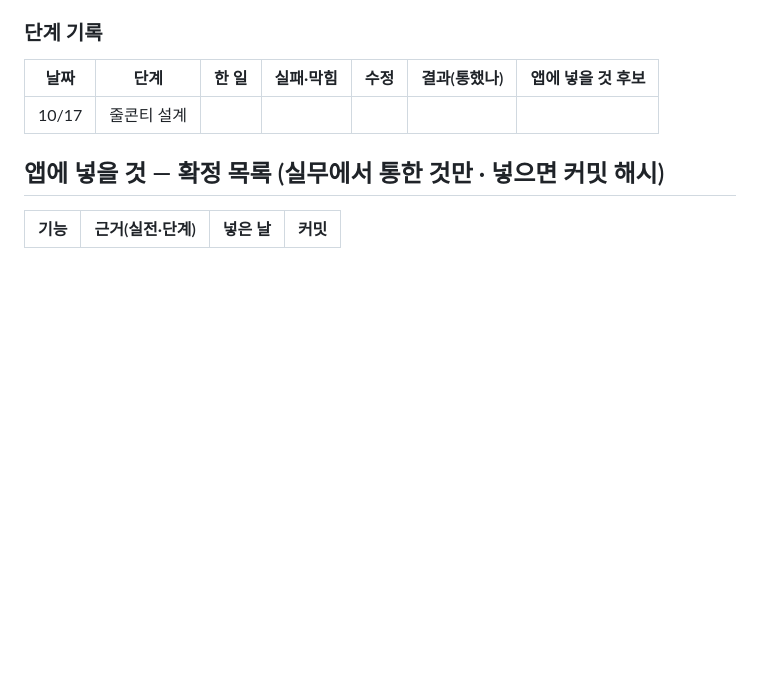
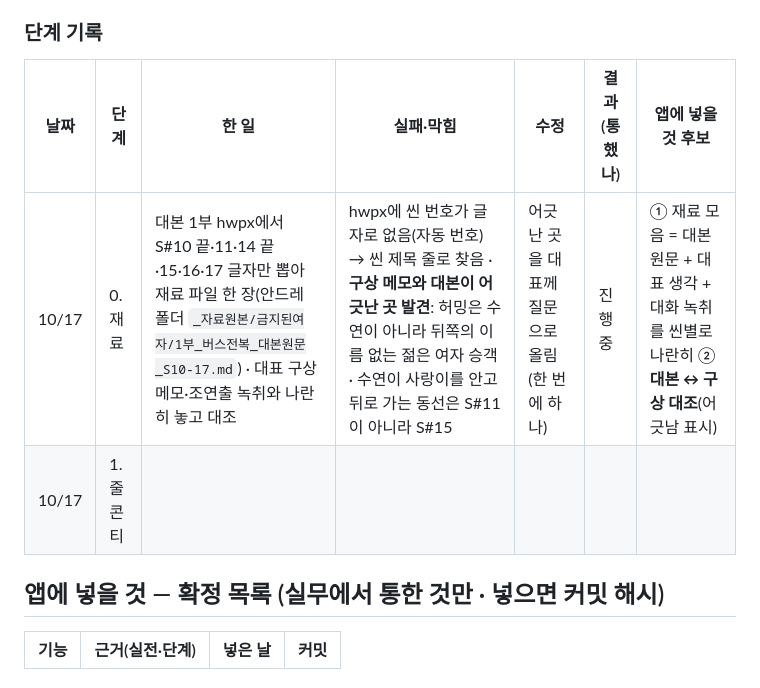
Before and after one commit to ichor9-9/prom-pd, a Markdown page: 실무일지.md, the part around the change. Drawn GitHub-style; blank space fills up the shorter version.

Commit message:
실무 일지: 실전 1 · 0단계 재료(대본 원문 추출 · 구상 메모와 어긋난 곳)
Co-Authored-By: Claude Opus 5.5 <noreply@anthropic.com>

```diff
--- a/실무일지.md
+++ b/실무일지.md
@@ -36,7 +36,8 @@
 ### 단계 기록
 | 날짜 | 단계 | 한 일 | 실패·막힘 | 수정 | 결과(통했나) | 앱에 넣을 것 후보 |
 |---|---|---|---|---|---|---|
-| 10/17 | 줄콘티 설계 | | | | | |
+| 10/17 | 0. 재료 | 대본 1부 hwpx에서 S#10 끝·11·14 끝·15·16·17 글자만 뽑아 재료 파일 한 장(안드레 폴더 `_자료원본/금지된여자/1부_버스전복_대본원문_S10-17.md`) · 대표 구상 메모·조연출 녹취와 나란히 놓고 대조 | hwpx에 씬 번호가 글자로 없음(자동 번호) → 씬 제목 줄로 찾음 · **구상 메모와 대본이 어긋난 곳 발견**: 허밍은 수연이 아니라 뒤쪽의 이름 없는 젊은 여자 승객 · 수연이 사랑이를 안고 뒤로 가는 동선은 S#11이 아니라 S#15 | 어긋난 곳을 대표께 질문으로 올림(한 번에 하나) | 진행 중 | ① 재료 모음 = 대본 원문 + 대표 생각 + 대화 녹취를 씬별로 나란히 ② **대본 ↔ 구상 대조**(어긋남 표시) |
+| 10/17 | 1. 줄콘티 | | | | | |
 
 ## 앱에 넣을 것 — 확정 목록 (실무에서 통한 것만 · 넣으면 커밋 해시)
 | 기능 | 근거(실전·단계) | 넣은 날 | 커밋 |
```
